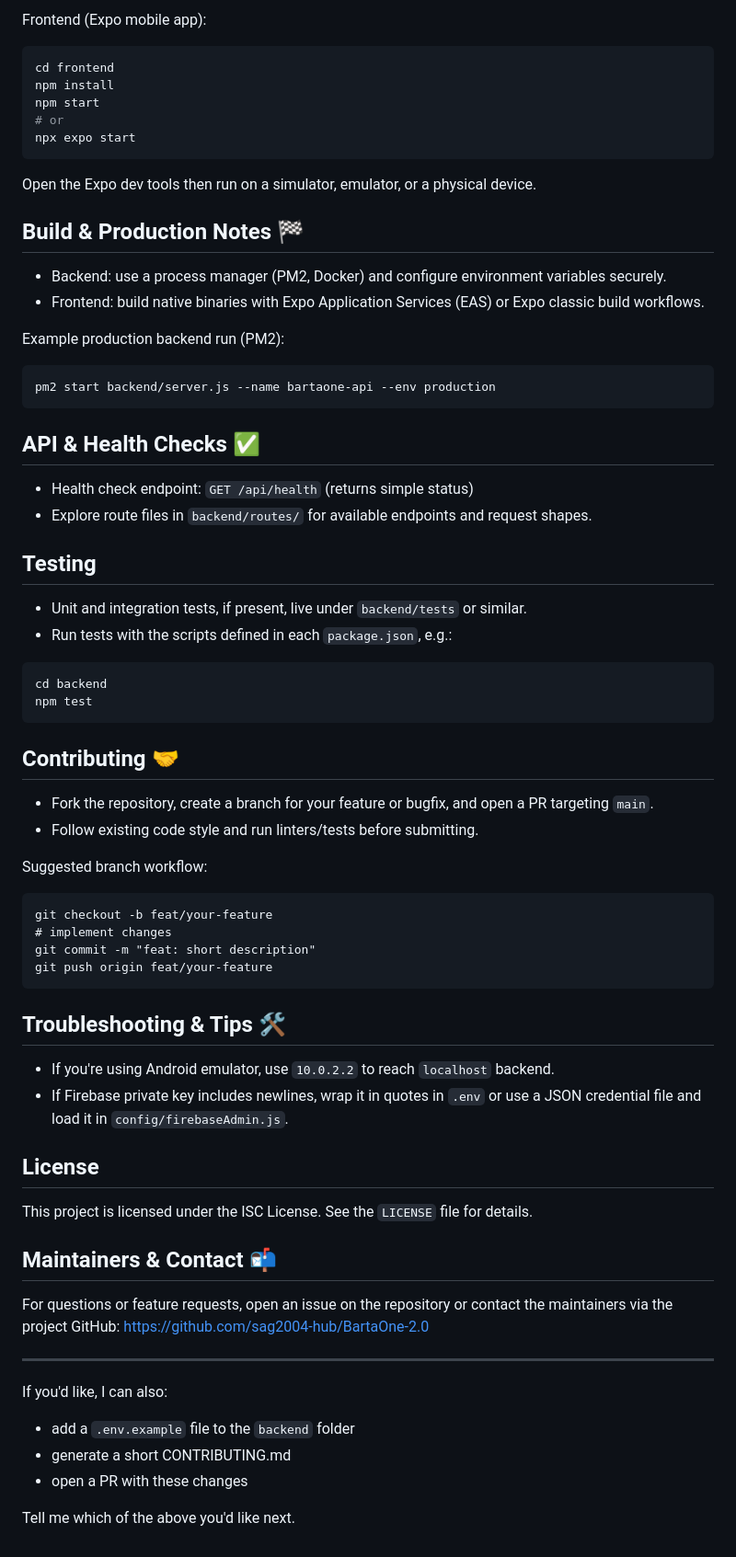
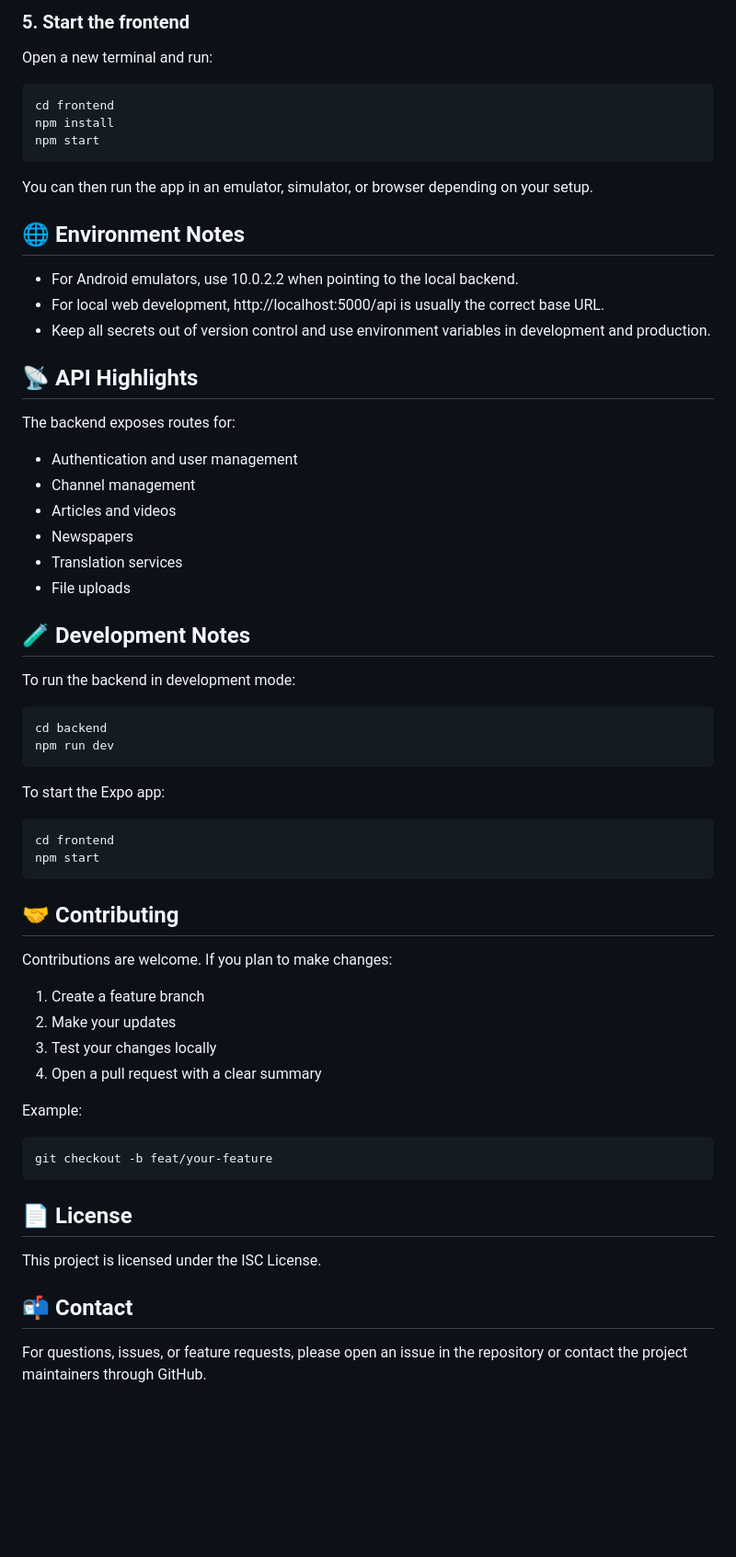
Before and after one commit to sag2004-hub/BartaOne-2.0, a Markdown page: READme.MD, the part around one of its changes. Shown at 92% size. GitHub-like rendering; blank space fills up the shorter version.

````diff
--- a/READme.MD
+++ b/READme.MD
@@ -112,67 +137,66 @@ The backend default base URL is `http://localhost:5000/api` (verify `server.js`
 
-Frontend (Expo mobile app):
+### 5. Start the frontend
+
+Open a new terminal and run:
 
 ```bash
 cd frontend
 npm install
 npm start
-# or
-npx expo start
 ```
 
-Open the Expo dev tools then run on a simulator, emulator, or a physical device.
+You can then run the app in an emulator, simulator, or browser depending on your setup.
 
-## Build & Production Notes 🏁
-- Backend: use a process manager (PM2, Docker) and configure environment variables securely.
-- Frontend: build native binaries with Expo Application Services (EAS) or Expo classic build workflows.
+## 🌐 Environment Notes
 
-Example production backend run (PM2):
+- For Android emulators, use 10.0.2.2 when pointing to the local backend.
+- For local web development, http://localhost:5000/api is usually the correct base URL.
+- Keep all secrets out of version control and use environment variables in development and production.
 
-```bash
-pm2 start backend/server.js --name bartaone-api --env production
-```
+## 📡 API Highlights
 
-## API & Health Checks ✅
-- Health check endpoint: `GET /api/health` (returns simple status)
-- Explore route files in `backend/routes/` for available endpoints and request shapes.
+The backend exposes routes for:
+- Authentication and user management
+- Channel management
+- Articles and videos
+- Newspapers
+- Translation services
+- File uploads
 
-## Testing
-- Unit and integration tests, if present, live under `backend/tests` or similar.
-- Run tests with the scripts defined in each `package.json`, e.g.:
+## 🧪 Development Notes
+
+To run the backend in development mode:
 
 ```bash
 cd backend
-npm test
+npm run dev
 ```
 
-## Contributing 🤝
-- Fork the repository, create a branch for your feature or bugfix, and open a PR targeting `main`.
-- Follow existing code style and run linters/tests before submitting.
+To start the Expo app:
 
-Suggested branch workflow:
-
-```
-git checkout -b feat/your-feature
-# implement changes
-git commit -m "feat: short description"
-git push origin feat/your-feature
+```bash
+cd frontend
+npm start
 ```
 
-## Troubleshooting & Tips 🛠️
-- If you're using Android emulator, use `10.0.2.2` to reach `localhost` backend.
-- If Firebase private key includes newlines, wrap it in quotes in `.env` or use a JSON credential file and load it in `config/firebaseAdmin.js`.
+## 🤝 Contributing
 
-## License
-This project is licensed under the ISC License. See the `LICENSE` file for details.
+Contributions are welcome. If you plan to make changes:
+1. Create a feature branch
+2. Make your updates
+3. Test your changes locally
+4. Open a pull request with a clear summary
 
-## Maintainers & Contact 📬
-For questions or feature requests, open an issue on the repository or contact the maintainers via the project GitHub: https://github.com/sag2004-hub/BartaOne-2.0
+Example:
 
----
+```bash
+git checkout -b feat/your-feature
+```
 
-If you'd like, I can also:
-- add a `.env.example` file to the `backend` folder
-- generate a short CONTRIBUTING.md
-- open a PR with these changes
+## 📄 License
 
-Tell me which of the above you'd like next.
+This project is licensed under the ISC License.
+
+## 📬 Contact
+
+For questions, issues, or feature requests, please open an issue in the repository or contact the project maintainers through GitHub.
````
Also changed, not shown: other parts of READme.MD (+112 -87 lines).
